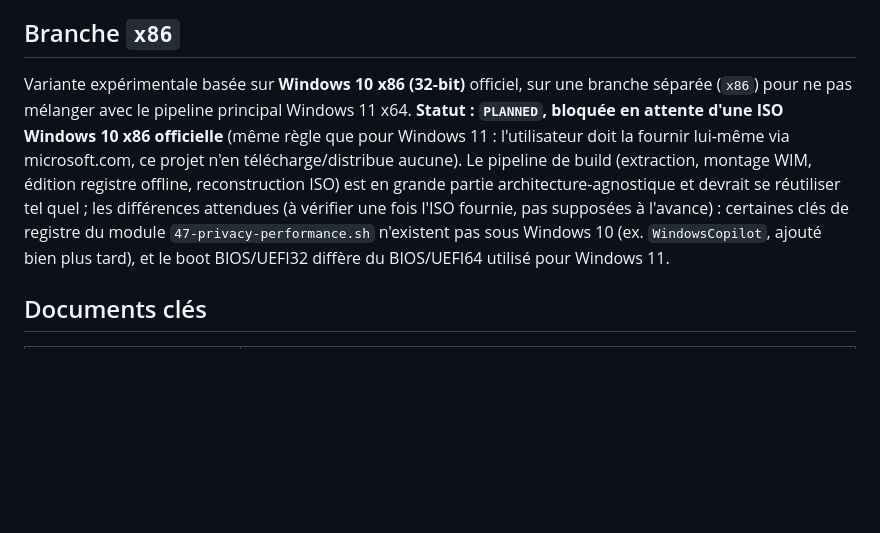
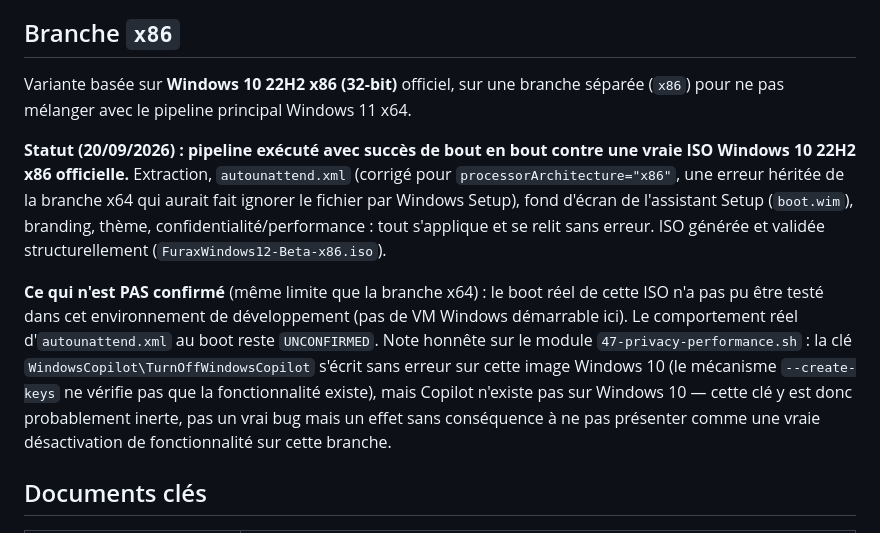
Before and after one commit to furaxdev/windows12, a Markdown page: README.md, the part around the change. Drawn GitHub-style; blank space fills up the shorter version.

Commit message:
docs: met à jour le statut de la branche x86 (pipeline validé)
Remplace le statut "PLANNED, bloquée" par un état honnête reflétant
le build réel réussi contre l'ISO Windows 10 22H2 x86 officielle,
avec ses limites explicites (boot réel non testé, clé WindowsCopilot
probablement inerte sous Windows 10).

Co-Authored-By: Claude Sonnet 5 <noreply@anthropic.com>
Claude-Session: https://claude.ai/code/session_01BaqxPANUnd2R7fenyjC9Rw

```diff
--- a/README.md
+++ b/README.md
@@ -8,7 +8,11 @@ Ce n'est **pas** un fork du noyau Windows, **pas** un contournement d'activation
 
 ## Branche `x86`
 
-Variante expérimentale basée sur **Windows 10 x86 (32-bit)** officiel, sur une branche séparée (`x86`) pour ne pas mélanger avec le pipeline principal Windows 11 x64. **Statut : `PLANNED`, bloquée en attente d'une ISO Windows 10 x86 officielle** (même règle que pour Windows 11 : l'utilisateur doit la fournir lui-même via microsoft.com, ce projet n'en télécharge/distribue aucune). Le pipeline de build (extraction, montage WIM, édition registre offline, reconstruction ISO) est en grande partie architecture-agnostique et devrait se réutiliser tel quel ; les différences attendues (à vérifier une fois l'ISO fournie, pas supposées à l'avance) : certaines clés de registre du module `47-privacy-performance.sh` n'existent pas sous Windows 10 (ex. `WindowsCopilot`, ajouté bien plus tard), et le boot BIOS/UEFI32 diffère du BIOS/UEFI64 utilisé pour Windows 11.
+Variante basée sur **Windows 10 22H2 x86 (32-bit)** officiel, sur une branche séparée (`x86`) pour ne pas mélanger avec le pipeline principal Windows 11 x64.
+
+**Statut (20/09/2026) : pipeline exécuté avec succès de bout en bout contre une vraie ISO Windows 10 22H2 x86 officielle.** Extraction, `autounattend.xml` (corrigé pour `processorArchitecture="x86"`, une erreur héritée de la branche x64 qui aurait fait ignorer le fichier par Windows Setup), fond d'écran de l'assistant Setup (`boot.wim`), branding, thème, confidentialité/performance : tout s'applique et se relit sans erreur. ISO générée et validée structurellement (`FuraxWindows12-Beta-x86.iso`).
+
+**Ce qui n'est PAS confirmé** (même limite que la branche x64) : le boot réel de cette ISO n'a pas pu être testé dans cet environnement de développement (pas de VM Windows démarrable ici). Le comportement réel d'`autounattend.xml` au boot reste `UNCONFIRMED`. Note honnête sur le module `47-privacy-performance.sh` : la clé `WindowsCopilot\TurnOffWindowsCopilot` s'écrit sans erreur sur cette image Windows 10 (le mécanisme `--create-keys` ne vérifie pas que la fonctionnalité existe), mais Copilot n'existe pas sur Windows 10 — cette clé y est donc probablement inerte, pas un vrai bug mais un effet sans conséquence à ne pas présenter comme une vraie désactivation de fonctionnalité sur cette branche.
 
 ## Documents clés
 
```
